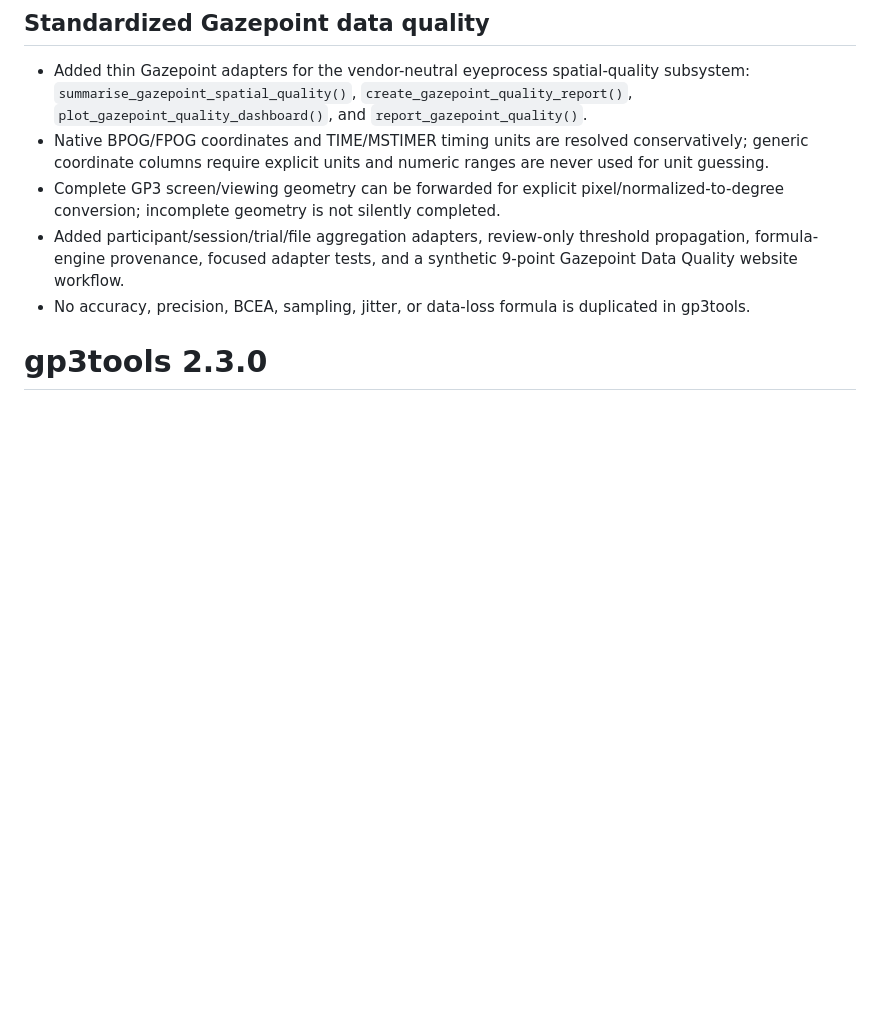
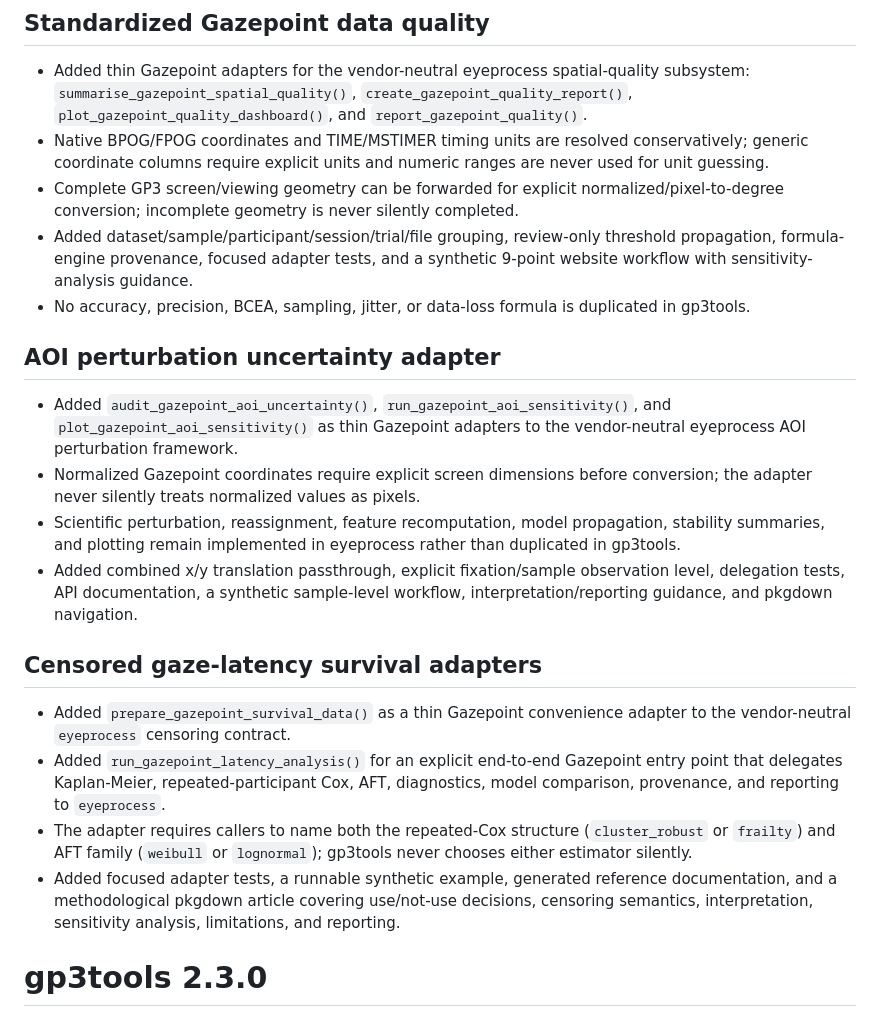
Before and after one commit to stefanosbalaskas/gp3tools, a Markdown page: NEWS.md, the part around the change. Drawn GitHub-style; blank space fills up the shorter version.

```diff
--- a/NEWS.md
+++ b/NEWS.md
@@ -4,9 +4,23 @@
 
 - Added thin Gazepoint adapters for the vendor-neutral eyeprocess spatial-quality subsystem: `summarise_gazepoint_spatial_quality()`, `create_gazepoint_quality_report()`, `plot_gazepoint_quality_dashboard()`, and `report_gazepoint_quality()`.
 - Native BPOG/FPOG coordinates and TIME/MSTIMER timing units are resolved conservatively; generic coordinate columns require explicit units and numeric ranges are never used for unit guessing.
-- Complete GP3 screen/viewing geometry can be forwarded for explicit pixel/normalized-to-degree conversion; incomplete geometry is not silently completed.
-- Added participant/session/trial/file aggregation adapters, review-only threshold propagation, formula-engine provenance, focused adapter tests, and a synthetic 9-point Gazepoint Data Quality website workflow.
+- Complete GP3 screen/viewing geometry can be forwarded for explicit normalized/pixel-to-degree conversion; incomplete geometry is never silently completed.
+- Added dataset/sample/participant/session/trial/file grouping, review-only threshold propagation, formula-engine provenance, focused adapter tests, and a synthetic 9-point website workflow with sensitivity-analysis guidance.
 - No accuracy, precision, BCEA, sampling, jitter, or data-loss formula is duplicated in gp3tools.
+
+## AOI perturbation uncertainty adapter
+
+- Added `audit_gazepoint_aoi_uncertainty()`, `run_gazepoint_aoi_sensitivity()`, and `plot_gazepoint_aoi_sensitivity()` as thin Gazepoint adapters to the vendor-neutral eyeprocess AOI perturbation framework.
+- Normalized Gazepoint coordinates require explicit screen dimensions before conversion; the adapter never silently treats normalized values as pixels.
+- Scientific perturbation, reassignment, feature recomputation, model propagation, stability summaries, and plotting remain implemented in eyeprocess rather than duplicated in gp3tools.
+- Added combined x/y translation passthrough, explicit fixation/sample observation level, delegation tests, API documentation, a synthetic sample-level workflow, interpretation/reporting guidance, and pkgdown navigation.
+
+## Censored gaze-latency survival adapters
+
+- Added `prepare_gazepoint_survival_data()` as a thin Gazepoint convenience adapter to the vendor-neutral `eyeprocess` censoring contract.
+- Added `run_gazepoint_latency_analysis()` for an explicit end-to-end Gazepoint entry point that delegates Kaplan-Meier, repeated-participant Cox, AFT, diagnostics, model comparison, provenance, and reporting to `eyeprocess`.
+- The adapter requires callers to name both the repeated-Cox structure (`cluster_robust` or `frailty`) and AFT family (`weibull` or `lognormal`); gp3tools never chooses either estimator silently.
+- Added focused adapter tests, a runnable synthetic example, generated reference documentation, and a methodological pkgdown article covering use/not-use decisions, censoring semantics, interpretation, sensitivity analysis, limitations, and reporting.
 
 # gp3tools 2.3.0
 
```
